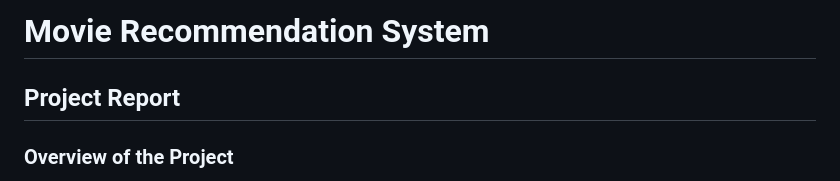
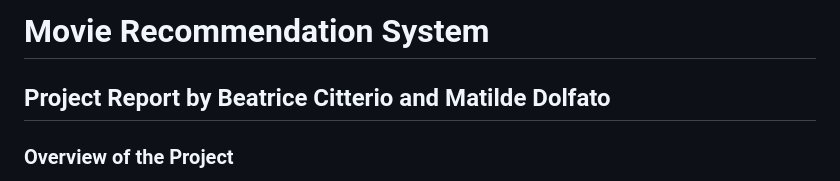
Before and after one commit to beatricecitterio/movie-recommendation, a Markdown page: report.md, the part around the change. GitHub-like rendering.

```diff
--- a/report.md
+++ b/report.md
@@ -1,5 +1,5 @@
-# Movie Recommendation System
-## Project Report
+# **Movie Recommendation System**
+## **Project Report** by Beatrice Citterio and Matilde Dolfato
 ### **Overview of the Project**
 Our project is a **movie recommendation system**, that has the form of a **web application** written in the **Python** language. We intend our app to be used by anyone looking for some inspiration for a movie to watch, comfortably from their sofa on their pc.
 
```
